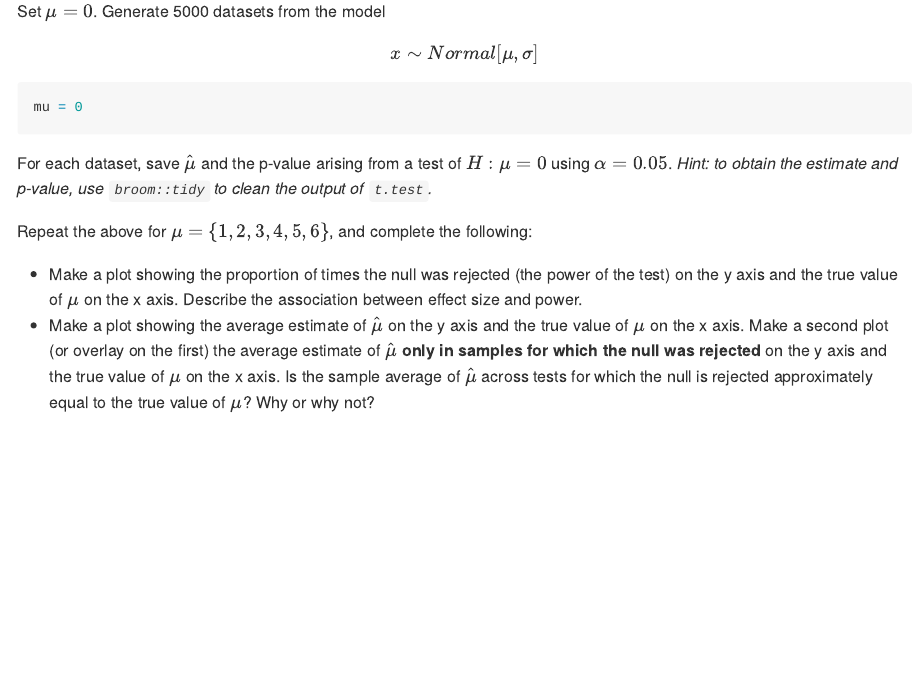
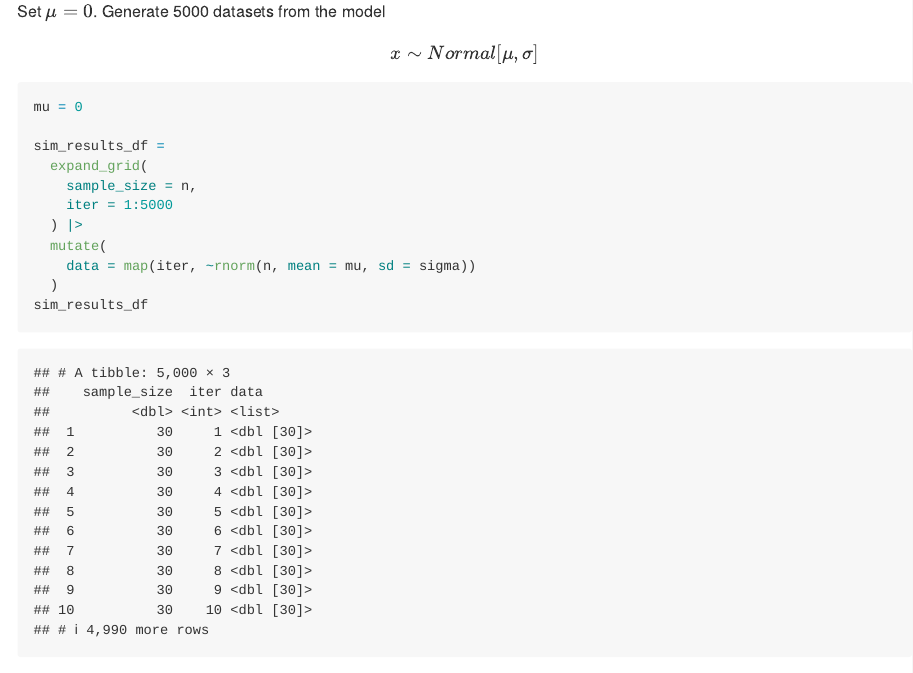
Before and after one commit to kaylas2138/p8105_hw5_khs2138, an R Markdown document (p8105_hw5_khs2138.Rmd): the page in a window 1100 px wide, from 7760 px down. The pictures show the output file p8105_hw5_khs2138.md that the author committed with the source, drawn offline in the style of GitHub; long lines of code are wrapped.

Commit message:
Problem 5 - Generating 5,000 normally distributed datasets according to parameters

````diff
--- a/p8105_hw5_khs2138.Rmd
+++ b/p8105_hw5_khs2138.Rmd
@@ -172,7 +172,18 @@ $$ x \sim Normal[\mu, \sigma] $$
 ```{r generate_norm}
 mu = 0
 
+sim_results_df =
+  expand_grid(
+    sample_size = n,
+    iter = 1:5000
+  ) |>
+  mutate(
+    data = map(iter, ~rnorm(n, mean = mu, sd = sigma))
+  )
+sim_results_df
 ```
+
+
 
 
 For each dataset, save $\hat{\mu}$ and the p-value arising from a test of $H : \mu = 0$ using $\alpha = 0.05$. _Hint: to obtain the estimate and p-value, use `broom::tidy` to clean the output of `t.test`._
````
Also changed, not shown: p8105_hw5_khs2138.md.
